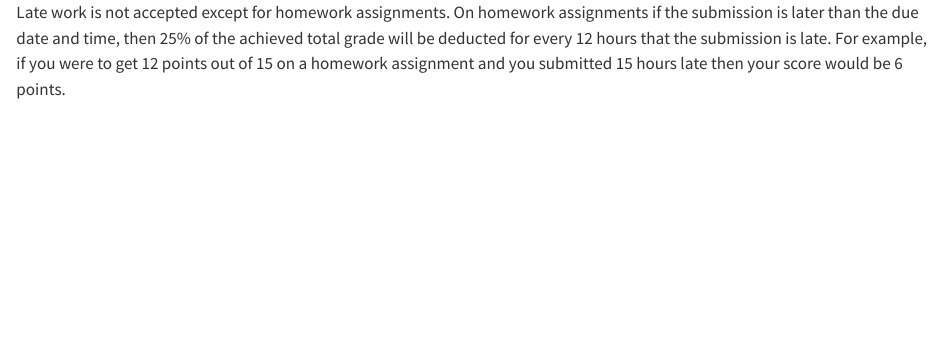
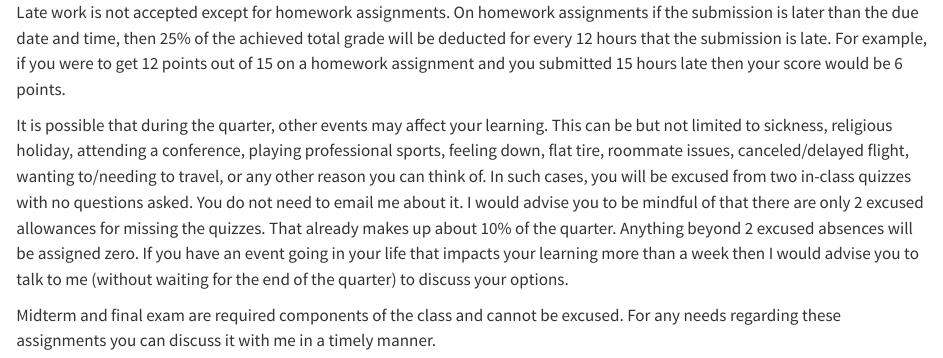
Before and after one commit to mdogucu/stats67-fa24-website, a Quarto document (specific-content/policies/03c-late-policy.qmd): the page in a window 1100 px wide, from its top. Rendered offline with R 4.5, knitr and Pandoc in place of Quarto, with nearby package versions.

Commit message:
add absence policy

```diff
--- a/specific-content/policies/03c-late-policy.qmd
+++ b/specific-content/policies/03c-late-policy.qmd
@@ -1,3 +1,7 @@
 Late work is not accepted except for homework assignments.
 On homework assignments if the submission is later than the due date and time, then 25% of the achieved total grade will be deducted for every 12 hours that the submission is late.
 For example, if you were to get 12 points out of 15 on a homework assignment and you submitted 15 hours late then your score would be 6 points.
+
+It is possible that during the quarter, other events may affect your learning. This can be but not limited to sickness, religious holiday, attending a conference, playing professional sports, feeling down, flat tire, roommate issues, canceled/delayed flight, wanting to/needing to travel, or any other reason you can think of.  In such cases, you will be excused from two in-class quizzes with no questions asked. You do not need to email me about it. I would advise you to be mindful of that there are only 2 excused allowances for missing the quizzes. That already makes up about 10% of the quarter. Anything beyond 2 excused absences will be assigned zero. If you have an event going in your life that impacts your learning more than a week then I would advise you to talk to me (without waiting for the end of the quarter) to discuss your options.
+
+Midterm and final exam are required components of the class and cannot be excused. For any needs regarding these assignments you can discuss it with me in a timely manner.
```
Also changed, not shown: 4 other files.
